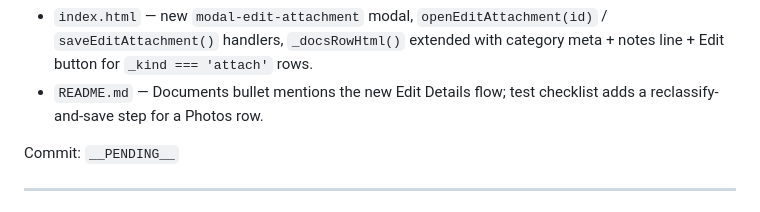
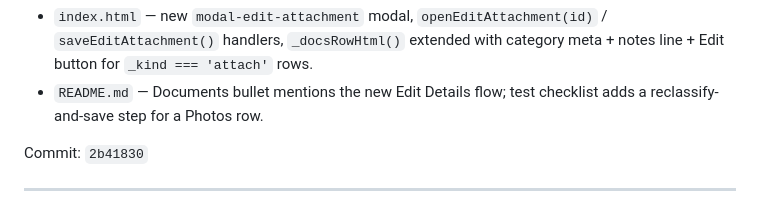
Before and after one commit to dmcgann-msetech/console-theta, a Markdown page: CHANGELOG.md, the part around the change. Drawn GitHub-style.

Commit message:
docs(changelog): backfill commit hash for attachment edit entry
Co-Authored-By: Claude Opus 4.7 <noreply@anthropic.com>

```diff
--- a/CHANGELOG.md
+++ b/CHANGELOG.md
@@ -46,7 +46,7 @@ Updated:
 - `README.md` — Documents bullet mentions the new Edit Details flow; test
   checklist adds a reclassify-and-save step for a Photos row.
 
-Commit: `__PENDING__`
+Commit: `2b41830`
 
 ---
 
```
